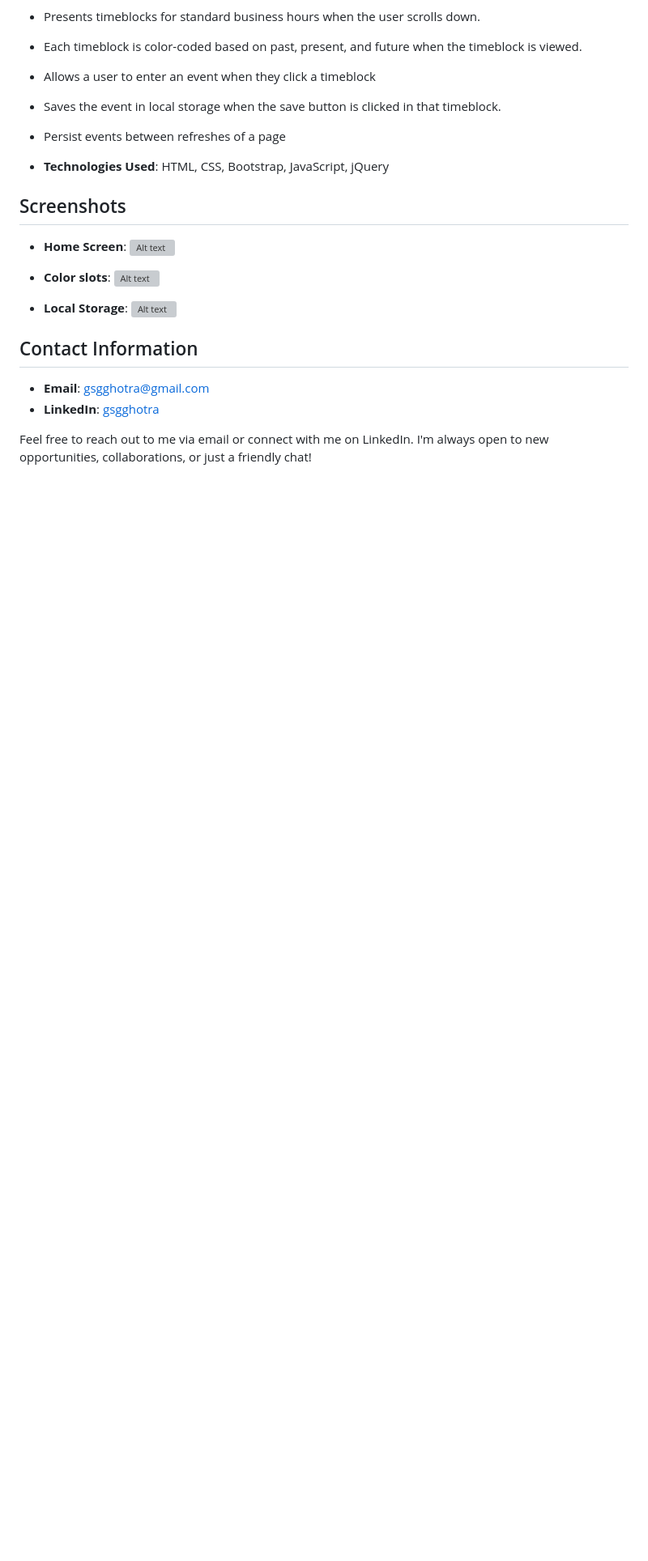
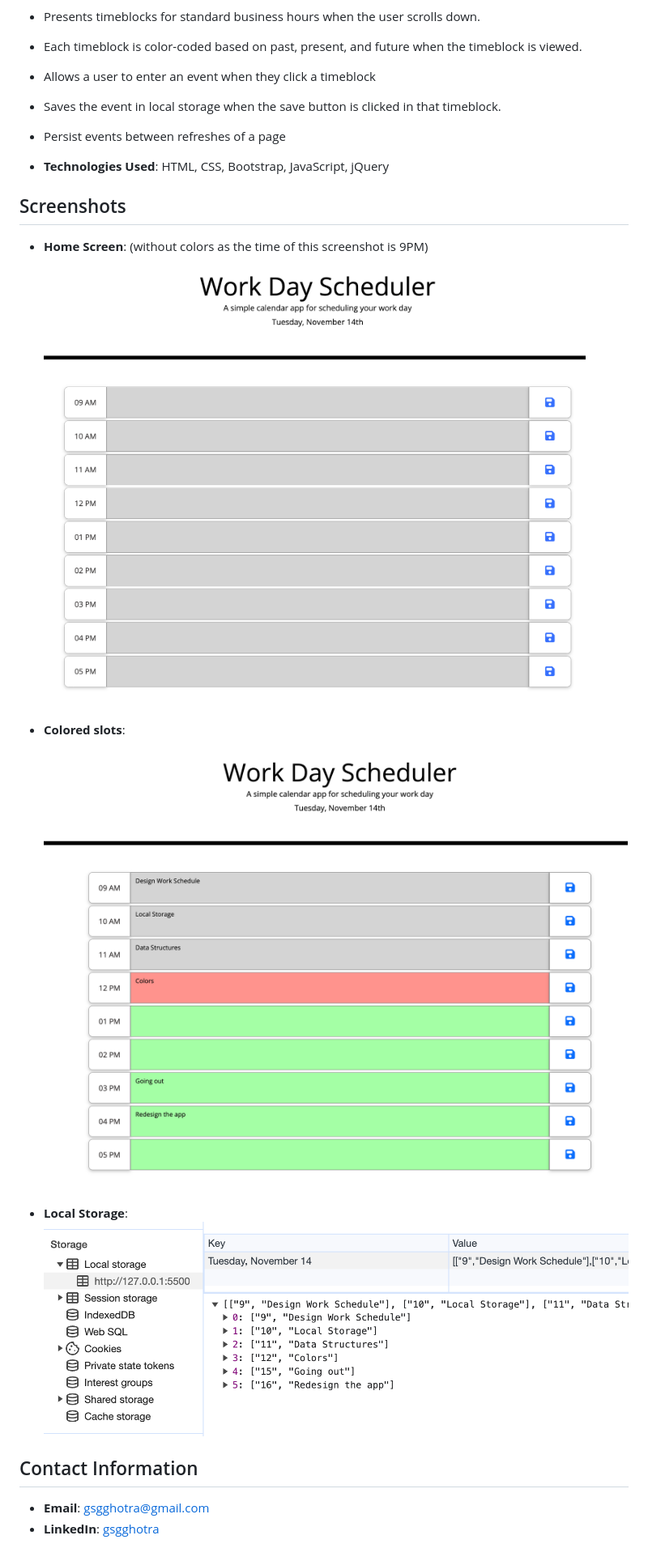
Before and after one commit to gsgghotra/Work-Day-Scheduler, a Markdown page: README.md, the part around the change printed below. Shown: that part at 81% size. GitHub-like rendering; pictures changed too: assets/images/screenshots/ScreenshotFreshPage.png (added), assets/images/screenshots/ScreenshotHomePage.png (added), assets/images/screenshots/ScreenshotStorage.png (added); blank space fills up the shorter version; grey boxes are pictures that could not be loaded.

Commit message:
Readme File has screenshots

```diff
--- a/README.md
+++ b/README.md
@@ -26,19 +26,17 @@ A simple calendar application that allows a user to save events for each hour of
 - **Technologies Used**: HTML, CSS, Bootstrap, JavaScript, jQuery
 
 ## Screenshots
-- **Home Screen**:
-![Alt text](assets/images/Screenshot-header.png)
+- **Home Screen**: (without colors as the time of this screenshot is 9PM)
+![Alt text](assets/images/screenshots/ScreenshotFreshPage.png)
 
-- **Color slots**:
-![Alt text](assets/images/Screenshot-work.png)
+- **Colored slots**:
+![Alt text](assets/images/screenshots/ScreenshotHomePage.png)
 
 - **Local Storage**:
-![Alt text](assets/images/Screenshot-contact.png)
+![Alt text](assets/images/screenshots/ScreenshotStorage.png)
 
 
 ## Contact Information
 
 - **Email**: gsgghotra@gmail.com
 - **LinkedIn**: [gsgghotra](https://www.linkedin.com/in/gsgghotra/)
-
-Feel free to reach out to me via email or connect with me on LinkedIn. I'm always open to new opportunities, collaborations, or just a friendly chat!
```
Also changed, not shown: other parts of README.md (+1 -1 lines).
